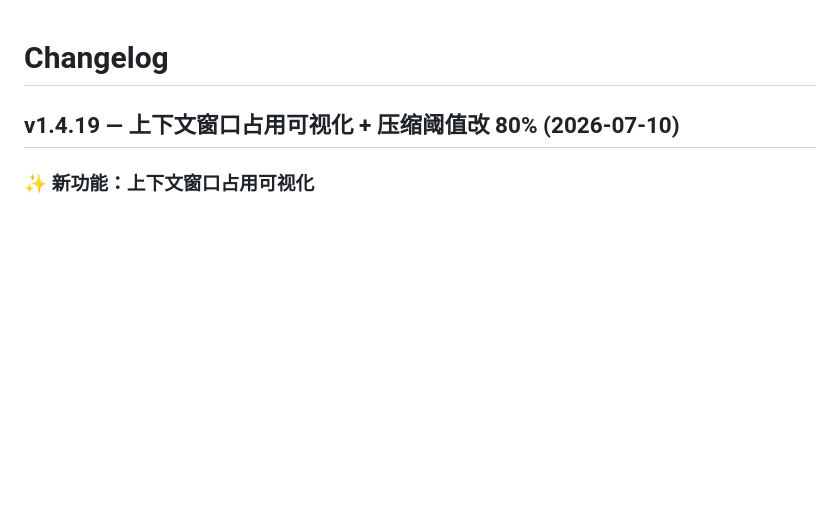
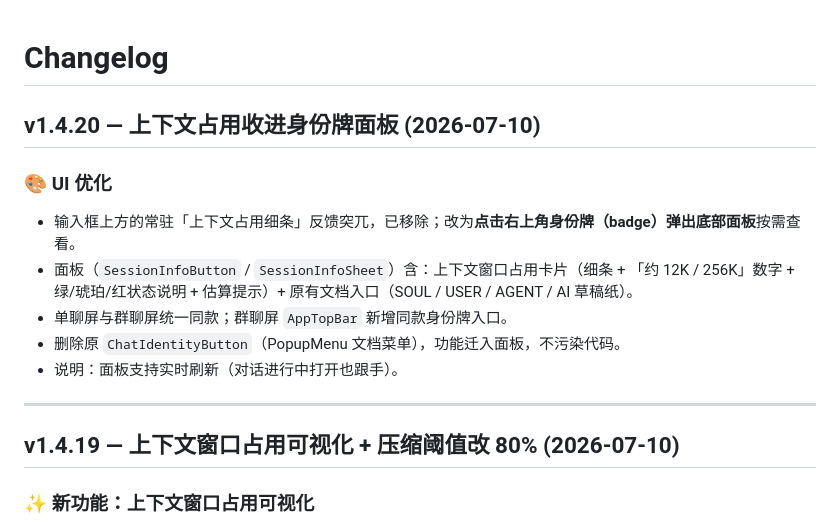
Before and after one commit to 3d-jq/personal-agent-app, a Markdown page: CHANGELOG.md, the part around the change. Drawn GitHub-style; blank space fills up the shorter version.

Commit message:
docs(changelog): 补写 v1.4.20 上下文占用收进身份牌面板
Co-Authored-By: WorkBuddy <workbuddy@tencent.com>

```diff
--- a/CHANGELOG.md
+++ b/CHANGELOG.md
@@ -1,4 +1,15 @@
 # Changelog
+
+## v1.4.20 — 上下文占用收进身份牌面板 (2026-07-10)
+
+### 🎨 UI 优化
+- 输入框上方的常驻「上下文占用细条」反馈突兀，已移除；改为**点击右上角身份牌（badge）弹出底部面板**按需查看。
+- 面板（`SessionInfoButton` / `SessionInfoSheet`）含：上下文窗口占用卡片（细条 + 「约 12K / 256K」数字 + 绿/琥珀/红状态说明 + 估算提示）+ 原有文档入口（SOUL / USER / AGENT / AI 草稿纸）。
+- 单聊屏与群聊屏统一同款；群聊屏 `AppTopBar` 新增同款身份牌入口。
+- 删除原 `ChatIdentityButton`（PopupMenu 文档菜单），功能迁入面板，不污染代码。
+- 说明：面板支持实时刷新（对话进行中打开也跟手）。
+
+---
 
 ## v1.4.19 — 上下文窗口占用可视化 + 压缩阈值改 80% (2026-07-10)
 
```
